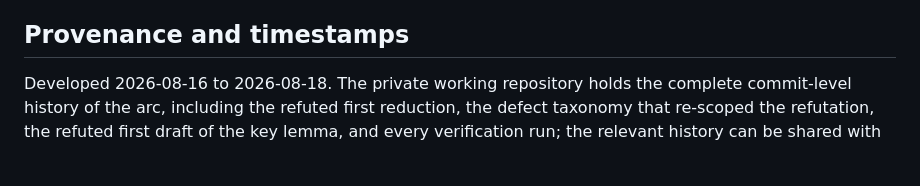
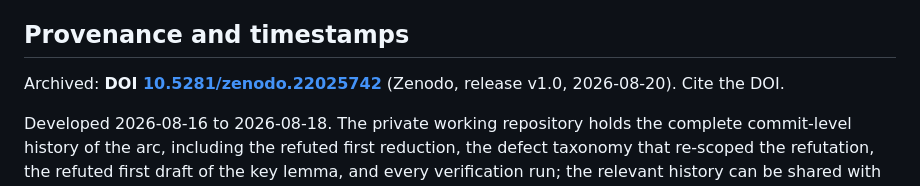
Before and after one commit to dustinspace217/matching-cut-radius3, a Markdown page: README.md, the part around the change. Rendered like a GitHub page; blank space fills up the shorter version.

Commit message:
README: Zenodo DOI 10.5281/zenodo.22025742 (v1.0 archive)

```diff
--- a/README.md
+++ b/README.md
@@ -122,6 +122,9 @@ not maintained entry points).
 
 ## Provenance and timestamps
 
+Archived: **DOI [10.5281/zenodo.22025742](https://doi.org/10.5281/zenodo.22025742)**
+(Zenodo, release v1.0, 2026-08-20). Cite the DOI.
+
 Developed 2026-08-16 to 2026-08-18. The private working repository
 holds the complete commit-level history of the arc, including the
 refuted first reduction, the defect taxonomy that re-scoped the
```
